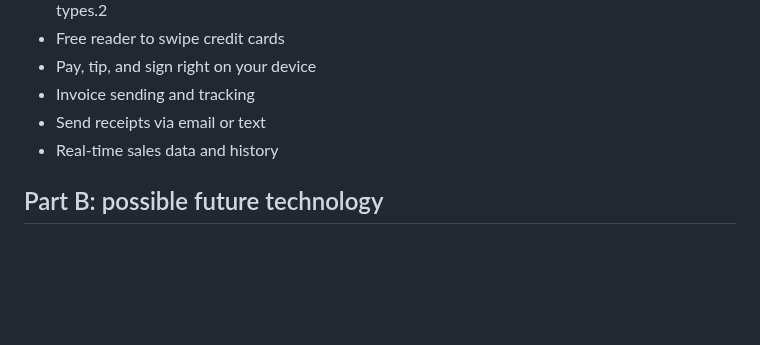
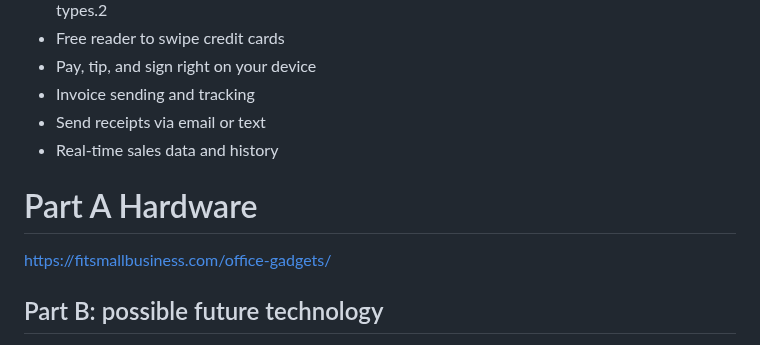
Before and after one commit to annabellas4934/sep10-freedom-project, a Markdown page: prep/content.md, the part around the change. Rendered like a GitHub page; blank space fills up the shorter version.

```diff
--- a/prep/content.md
+++ b/prep/content.md
@@ -76,7 +76,11 @@ Sources:
 * Send receipts via email or text
 * Real-time sales data and history
 
+# Part A Hardware
 
+
+
+https://fitsmallbusiness.com/office-gadgets/
 
 ## Part B: possible future technology
 * Idea
```
